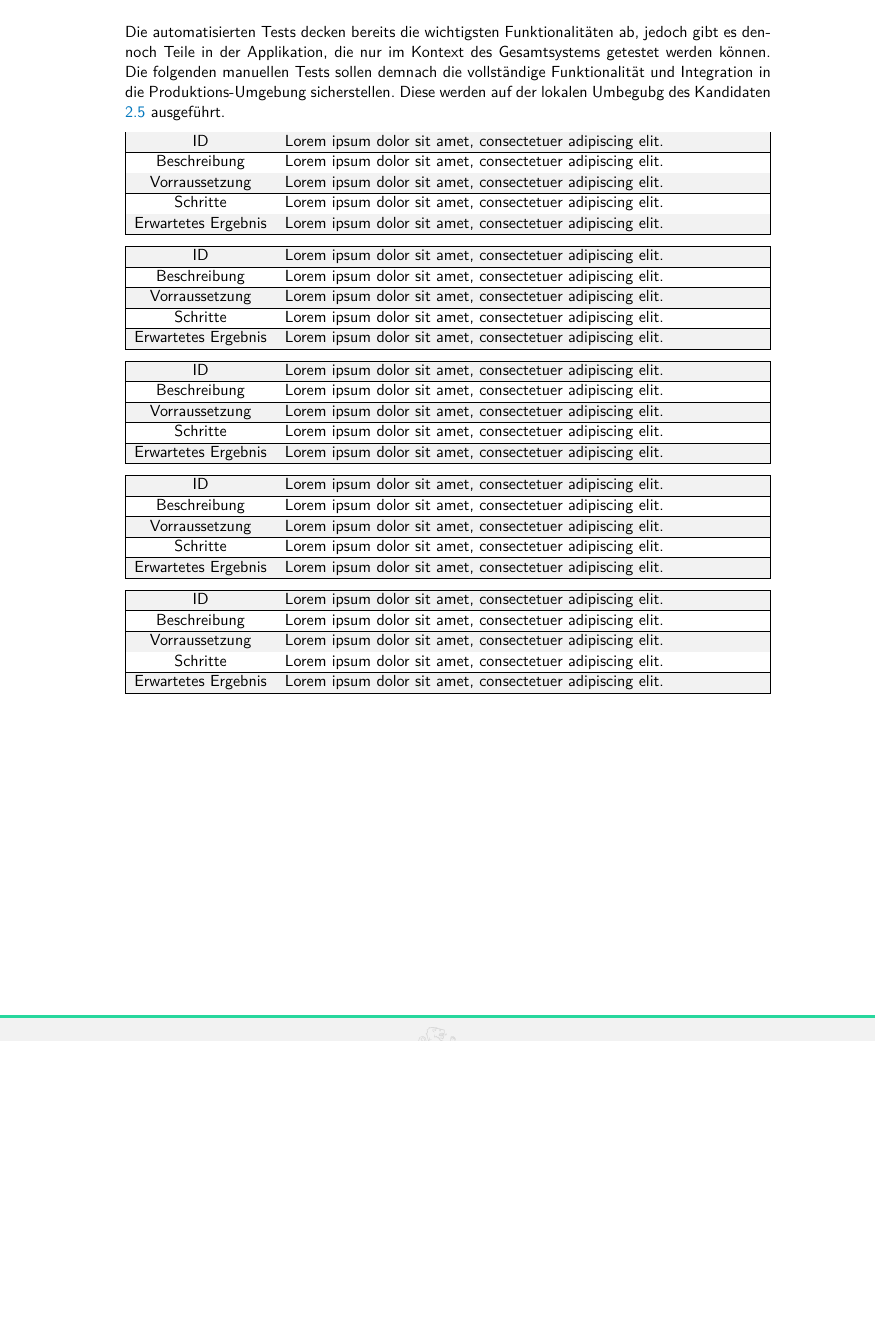
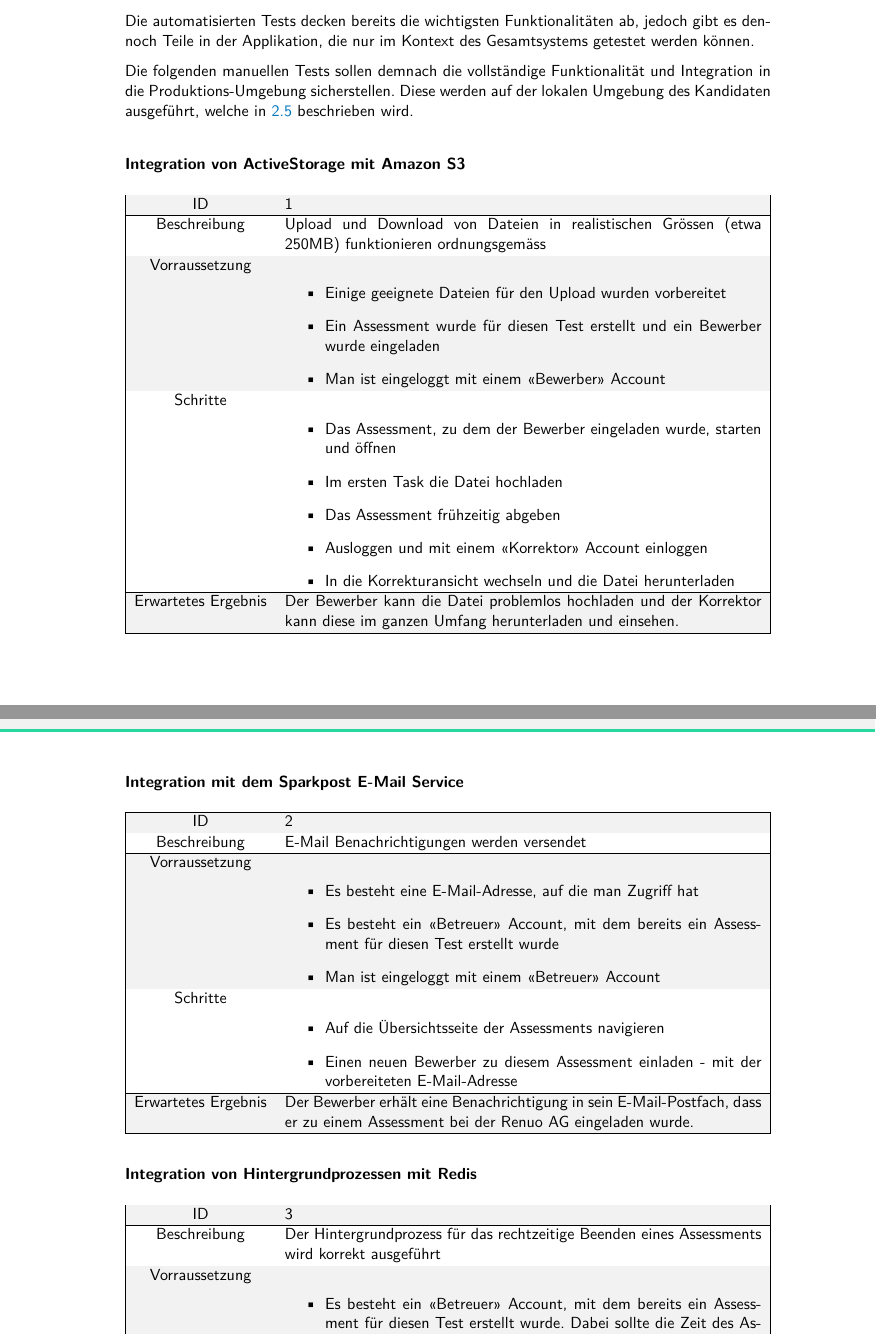
Before and after one commit to odthoma/ipa-2022-docs, a LaTeX thesis (src/index.tex, which reads src/chapters/plan.tex): part of page 34 of 42 before the commit and two parts of pages 34 and 35 of 43 after it, the two joined at a grey line, cut so that both start at the same text, the shorter picture padded with empty space. Compiled offline with pdfLaTeX.

Commit message:
Complete testing concept with manual tests

```diff
--- a/src/chapters/plan.tex
+++ b/src/chapters/plan.tex
@@ -159,116 +156,101 @@ Dabei werden keine Sonderfälle, sondern lediglich die Happy-Paths getestet.
 
 \subsection{Manuelle Tests}
 
-Die automatisierten Tests decken bereits die wichtigsten Funktionalitäten ab, jedoch gibt es dennoch Teile in der Applikation, die nur im Kontext
-des Gesamtsystems getestet werden können. Die folgenden manuellen Tests sollen demnach die vollständige Funktionalität und Integration in die Produktions-Umgebung sicherstellen.
-Diese werden auf der lokalen Umbegubg des Kandidaten \ref{sec:tools} ausgeführt.
+Die automatisierten Tests decken bereits die wichtigsten Funktionalitäten ab,
+jedoch gibt es dennoch Teile in der Applikation, die nur im Kontext des Gesamtsystems getestet werden können.
 
-\begin{tabularx}{\textwidth}[H]{|c|X|}
+Die folgenden manuellen Tests sollen demnach die vollständige Funktionalität und Integration in die Produktions-Umgebung sicherstellen.
+Diese werden auf der lokalen Umgebung des Kandidaten ausgeführt, welche in \ref{sec:tools} beschrieben wird.
+
+\subsubsection{Integration von ActiveStorage mit Amazon S3}
+\begin{tabularx}{\textwidth}[H]{|>{\columncolor{red!30}}c|X|}
     \hline
-    ID &
-    \lipsum[1][1]
-    \\ \hline
+    ID & 1 \\
+    \hline
 
     Beschreibung &
-    \lipsum[1][1]
+    Upload und Download von Dateien in realistischen Grössen (etwa 250MB) funktionieren ordnungsgemäss
     \\ \hline
 
     Vorraussetzung &
-    \lipsum[1][1]
+    \begin{itemize}
+        \item Einige geeignete Dateien für den Upload wurden vorbereitet
+        \item Ein Assessment wurde für diesen Test erstellt und ein Bewerber wurde eingeladen
+        \item Man ist eingeloggt mit einem \enquote{Bewerber} Account
+    \end{itemize}
     \\ \hline
 
-    Schritte & \lipsum[1][1]
+    Schritte &
+    \begin{itemize}
+        \item Das Assessment, zu dem der Bewerber eingeladen wurde, starten und öffnen
+        \item Im ersten Task die Datei hochladen
+        \item Das Assessment frühzeitig abgeben
+        \item Ausloggen und mit einem \enquote{Korrektor} Account einloggen
+        \item In die Korrekturansicht wechseln und die Datei herunterladen
+    \end{itemize}
     \\ \hline
 
     Erwartetes Ergebnis &
-    \lipsum[1][1]
+    Der Bewerber kann die Datei problemlos hochladen und der Korrektor kann diese im ganzen Umfang herunterladen und einsehen.
     \\ \hline
 \end{tabularx}
 
+\subsubsection{Integration mit dem Sparkpost E-Mail Service}
 \begin{tabularx}{\textwidth}[H]{|c|X|}
     \hline
-    ID &
-    \lipsum[1][1]
-    \\ \hline
+    ID & 2 \\
+    \hline
 
     Beschreibung &
-    \lipsum[1][1]
+    E-Mail Benachrichtigungen werden versendet
     \\ \hline
 
     Vorraussetzung &
-    \lipsum[1][1]
+    \begin{itemize}
+        \item Es besteht eine E-Mail-Adresse, auf die man Zugriff hat
+        \item Es besteht ein \enquote{Betreuer} Account, mit dem bereits ein Assessment für diesen Test erstellt wurde
+        \item Man ist eingeloggt mit einem \enquote{Betreuer} Account
+    \end{itemize}
     \\ \hline
 
-    Schritte & \lipsum[1][1]
+    Schritte &
+    \begin{itemize}
+        \item Auf die Übersichtsseite der Assessments navigieren
+        \item Einen neuen Bewerber zu diesem Assessment einladen - mit der vorbereiteten E-Mail-Adresse
+    \end{itemize}
     \\ \hline
 
     Erwartetes Ergebnis &
-    \lipsum[1][1]
+    Der Bewerber erhält eine Benachrichtigung in sein E-Mail-Postfach, dass er zu einem Assessment bei der Renuo AG eingeladen wurde.
     \\ \hline
 \end{tabularx}
 
+\subsubsection{Integration von Hintergrundprozessen mit Redis}
 \begin{tabularx}{\textwidth}[H]{|c|X|}
     \hline
-    ID &
-    \lipsum[1][1]
-    \\ \hline
+    ID & 3 \\
+    \hline
 
     Beschreibung &
-    \lipsum[1][1]
+    Der Hintergrundprozess für das rechtzeitige Beenden eines Assessments wird korrekt ausgeführt
     \\ \hline
 
     Vorraussetzung &
-    \lipsum[1][1]
+    \begin{itemize}
+        \item Es besteht ein \enquote{Betreuer} Account, mit dem bereits ein Assessment für diesen Test erstellt wurde.
+              Dabei sollte die Zeit des Assessments relativ niedrig gesetzt werden.
+        \item Es besteht ein \enquote{Bewerber} Account, der bereits in das Assessment eingeladen wurde.
+    \end{itemize}
     \\ \hline
 
-    Schritte & \lipsum[1][1]
+    Schritte &
+    \begin{itemize}
+        \item Das Assessment manuell über den \enquote{Betreuer} Account starten.
+        \item Mit Bewerber Account einloggen und auf die Aufgabenübersicht wechseln. Dort bleiben, bis der Timer abläuft.
+    \end{itemize}
     \\ \hline
 
     Erwartetes Ergebnis &
-    \lipsum[1][1]
+    Ein Beenden des Assessments wird nach Ablauf der Zeit erzwungen und dessen Status ändert sich zu \enquote{Reviewing}.
     \\ \hline
 \end{tabularx}
-
-\begin{tabularx}{\textwidth}[H]{|c|X|}
-    \hline
-    ID &
-    \lipsum[1][1]
-    \\ \hline
-
-    Beschreibung &
-    \lipsum[1][1]
-    \\ \hline
-
-    Vorraussetzung &
-    \lipsum[1][1]
-    \\ \hline
-
-    Schritte & \lipsum[1][1]
-    \\ \hline
-
-    Erwartetes Ergebnis &
-    \lipsum[1][1]
-    \\ \hline
-\end{tabularx}
-
-\begin{tabularx}{\textwidth}[H]{|c|X|}
-    \hline
-    ID &
-    \lipsum[1][1]
-    \\ \hline
-
-    Beschreibung &
-    \lipsum[1][1]
-    \\ \hline
-
-    Vorraussetzung &
-    \lipsum[1][1]
-    \\ \hline
-
-    Schritte & \lipsum[1][1]
-    \\ \hline
-
-    Erwartetes Ergebnis &
-    \lipsum[1][1]
-    \\ \hline
-\end{tabularx}
```
Also changed, not shown: src/chapters/inform.tex (+1 -1 lines), src/chapters/plan.tex (39 more changed lines).
